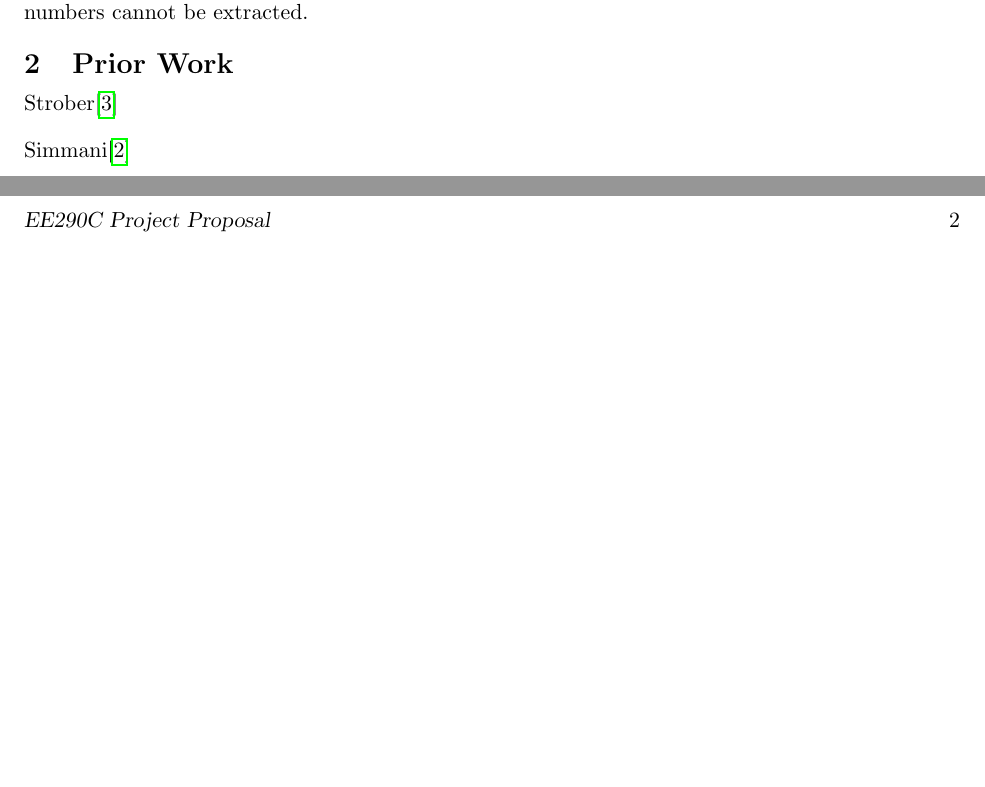
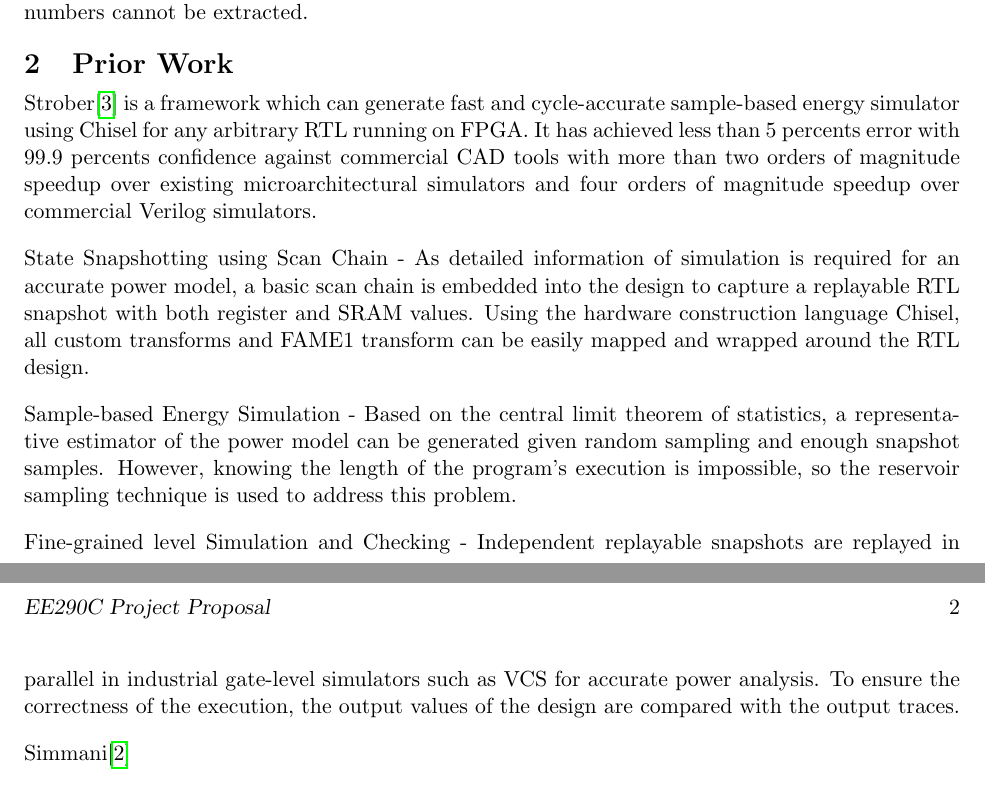
Before and after one commit to vighneshiyer/290_project, a LaTeX document (proposal.tex): two parts of pages 1 and 2 of 2, joined at a grey line, cut so that both start at the same text, the shorter picture padded with empty space. Compiled offline with pdfLaTeX.

Commit message:
add strober in prior work section; please generate the pdf file for me as the Makefile does not work for me; probably require the installation of bunch of latex packages

```diff
--- a/proposal.tex
+++ b/proposal.tex
@@ -128,7 +128,25 @@ Furthermore, once a chip is taped out, the power consumption cannot be measured
 
 \section{Prior Work}
 
-Strober\autocite{strober}
+Strober\autocite{strober} is a framework which can generate fast and cycle-accurate sample-based energy simulator using Chisel for any arbitrary RTL running on FPGA. It has achieved less than
+5 percents error with 99.9 percents confidence against commercial CAD tools with more
+than two orders of magnitude speedup over existing microarchitectural simulators and
+four orders of magnitude speedup over commercial Verilog simulators.
+
+State Snapshotting using Scan Chain - As detailed information of simulation is required
+for an accurate power model, a basic scan chain is embedded into the design to capture
+a replayable RTL snapshot with both register and SRAM values. Using the hardware
+construction language Chisel, all custom transforms and FAME1 transform can be easily
+mapped and wrapped around the RTL design.
+
+Sample-based Energy Simulation - Based on the central limit theorem of statistics,
+a representative estimator of the power model can be generated given random sampling
+and enough snapshot samples. However, knowing the length of the program's execution
+is impossible, so the reservoir sampling technique is used to address this problem.
+
+Fine-grained level Simulation and Checking - Independent replayable snapshots are replayed in parallel in
+industrial gate-level simulators such as VCS for accurate power analysis. To ensure the correctness of the execution, the output values
+of the design are compared with the output traces.
 
 Simmani\autocite{simmani}
 
```
